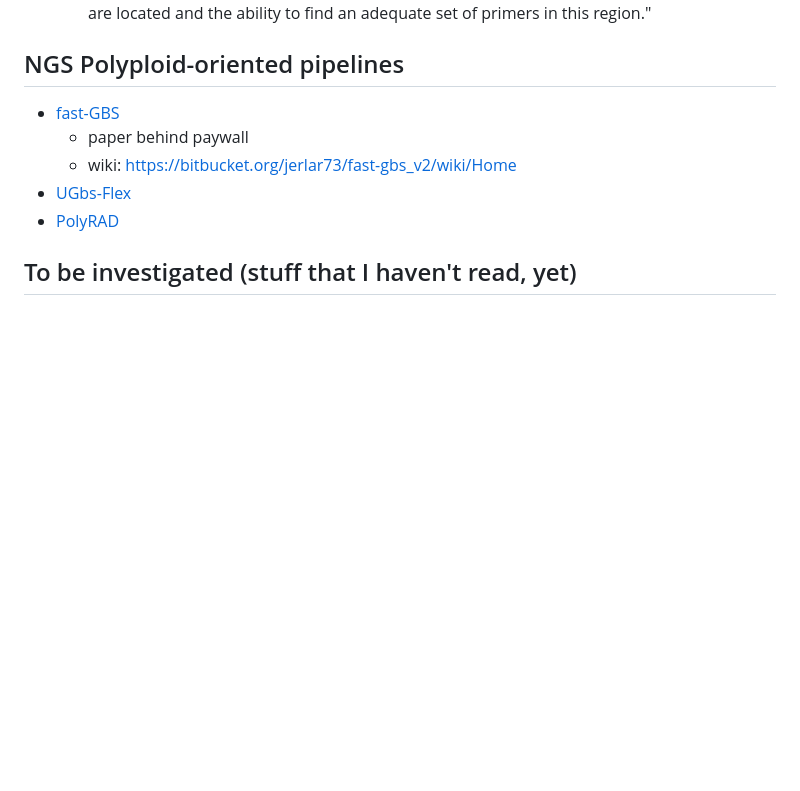
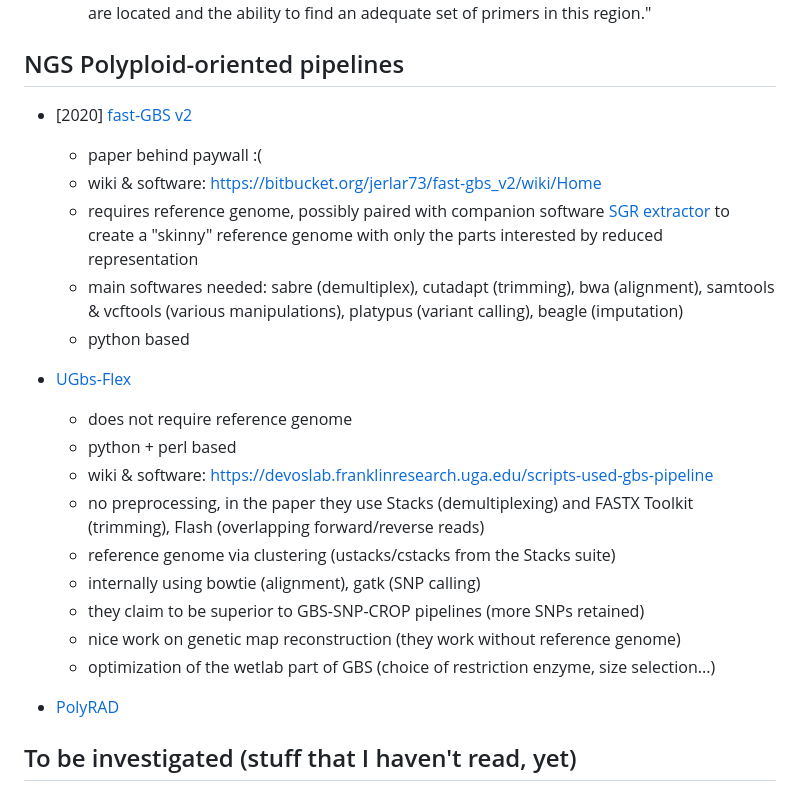
Before and after one commit to ne1s0n/bioinformateachers, a Markdown page: posts/polyploid_reading_list.md, the part around the change. GitHub-like rendering; blank space fills up the shorter version.

Commit message:
progres in polyploids

```diff
--- a/posts/polyploid_reading_list.md
+++ b/posts/polyploid_reading_list.md
@@ -31,10 +31,29 @@ Contributions are welcome :)
 
 ## NGS Polyploid-oriented pipelines
 
-* [fast-GBS](https://pubmed.ncbi.nlm.nih.gov/33006480/)
-	* paper behind paywall
-	* wiki: https://bitbucket.org/jerlar73/fast-gbs_v2/wiki/Home
-* [UGbs-Flex](https://pubmed.ncbi.nlm.nih.gov/29902967/)
+* [2020] [fast-GBS v2](https://pubmed.ncbi.nlm.nih.gov/33006480/)
+	* paper behind paywall :(
+	* wiki & software: https://bitbucket.org/jerlar73/fast-gbs_v2/wiki/Home
+	* requires reference genome, possibly paired with companion software
+	[SGR extractor](https://bitbucket.org/jerlar73/srg-extractor/src/master/) to
+	create a "skinny" reference genome with only the parts interested by reduced
+	representation
+	* main softwares needed: sabre (demultiplex), cutadapt (trimming), bwa (alignment),
+	  samtools & vcftools (various manipulations), platypus (variant calling), beagle (imputation)
+	* python based
+* [UGbs-Flex](https://www.ncbi.nlm.nih.gov/pmc/articles/PMC6003085/)
+	* does not require reference genome
+	* python + perl based
+	* wiki & software: https://devoslab.franklinresearch.uga.edu/scripts-used-gbs-pipeline
+	* no preprocessing, in the paper they use Stacks (demultiplexing) and
+	FASTX Toolkit (trimming), Flash (overlapping forward/reverse reads)
+	* reference genome via clustering (ustacks/cstacks from the Stacks suite)
+	* internally using bowtie (alignment), gatk (SNP calling)
+	* they claim to be superior to GBS-SNP-CROP pipelines (more SNPs retained)
+	* nice work on genetic map reconstruction (they work without reference genome)
+	* optimization of the wetlab part of GBS (choice of restriction enzyme, size selection...)
+
+
 * [PolyRAD](https://github.com/lvclark/polyRAD#citation)
 
 ## To be investigated (stuff that I haven't read, yet)
```
